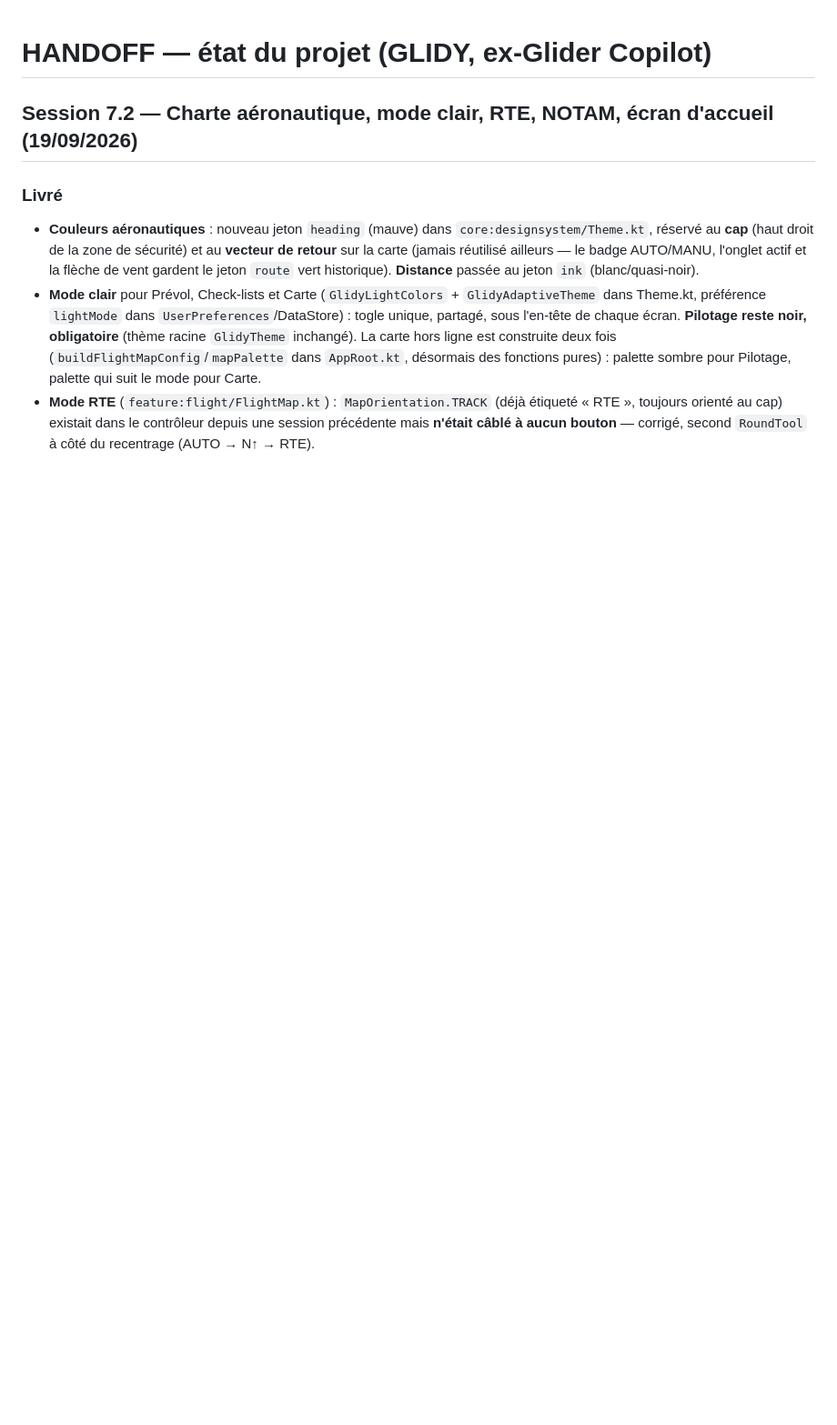
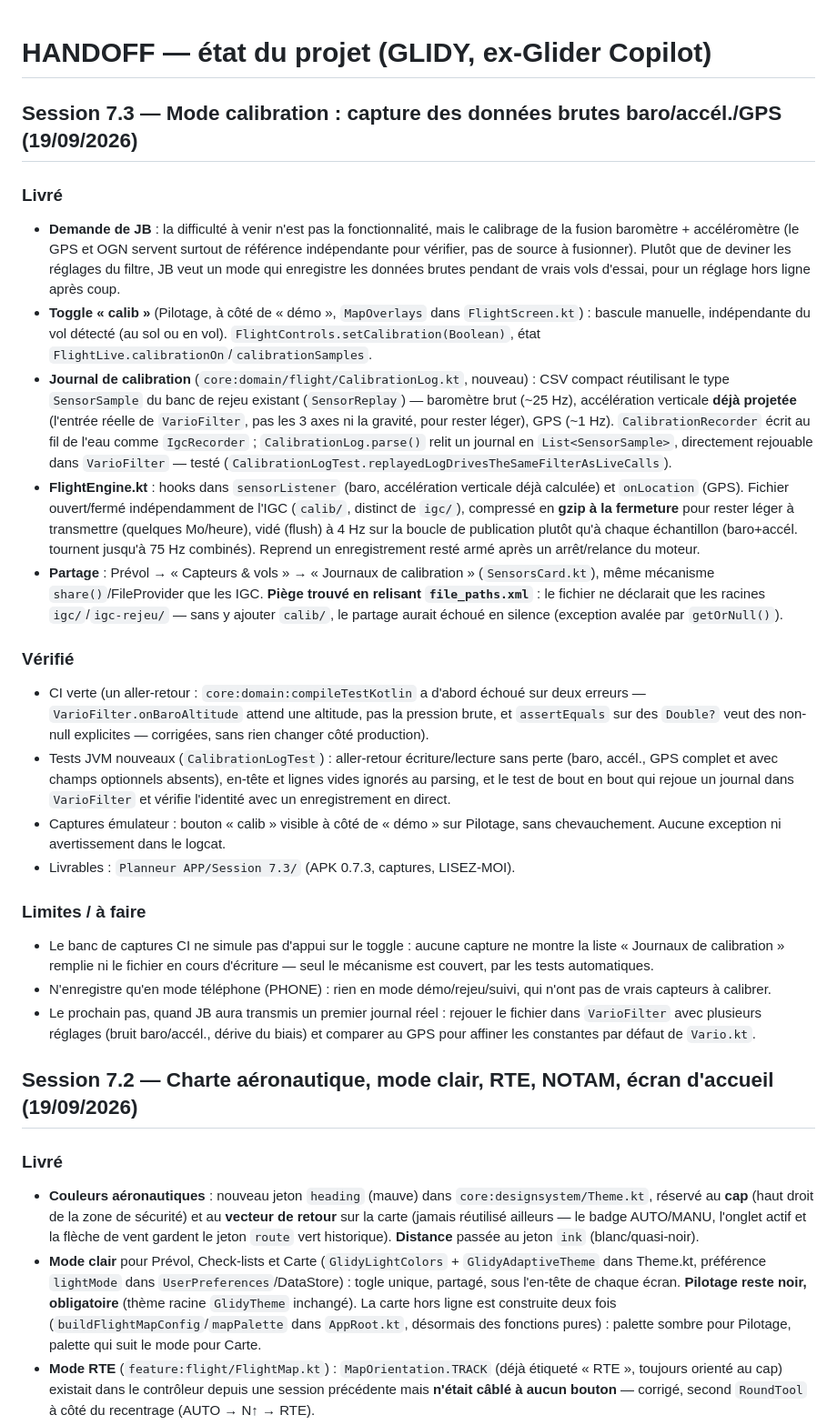
Before and after one commit to jeanbaptisteallaire/Glider-Copilot, a Markdown page: docs/HANDOFF.md, the part around the change. Shown at 91% size. GitHub-like rendering; blank space fills up the shorter version.

Commit message:
docs/HANDOFF.md : entrée session 7.3 (mode calibration)
Co-Authored-By: Claude Sonnet 5 <noreply@anthropic.com>
Claude-Session: https://claude.ai/code/session_01UhYPQFE8Ci9yXxULBCCC9T

```diff
--- a/docs/HANDOFF.md
+++ b/docs/HANDOFF.md
@@ -1,4 +1,52 @@
 # HANDOFF — état du projet (GLIDY, ex-Glider Copilot)
+
+## Session 7.3 — Mode calibration : capture des données brutes baro/accél./GPS (19/09/2026)
+
+### Livré
+- **Demande de JB** : la difficulté à venir n'est pas la fonctionnalité, mais le calibrage de la fusion
+  baromètre + accéléromètre (le GPS et OGN servent surtout de référence indépendante pour vérifier, pas
+  de source à fusionner). Plutôt que de deviner les réglages du filtre, JB veut un mode qui enregistre
+  les données brutes pendant de vrais vols d'essai, pour un réglage hors ligne après coup.
+- **Toggle « calib »** (Pilotage, à côté de « démo », `MapOverlays` dans `FlightScreen.kt`) : bascule
+  manuelle, indépendante du vol détecté (au sol ou en vol). `FlightControls.setCalibration(Boolean)`,
+  état `FlightLive.calibrationOn`/`calibrationSamples`.
+- **Journal de calibration** (`core:domain/flight/CalibrationLog.kt`, nouveau) : CSV compact réutilisant
+  le type `SensorSample` du banc de rejeu existant (`SensorReplay`) — baromètre brut (~25 Hz),
+  accélération verticale **déjà projetée** (l'entrée réelle de `VarioFilter`, pas les 3 axes ni la
+  gravité, pour rester léger), GPS (~1 Hz). `CalibrationRecorder` écrit au fil de l'eau comme
+  `IgcRecorder` ; `CalibrationLog.parse()` relit un journal en `List<SensorSample>`, directement
+  rejouable dans `VarioFilter` — testé (`CalibrationLogTest.replayedLogDrivesTheSameFilterAsLiveCalls`).
+- **FlightEngine.kt** : hooks dans `sensorListener` (baro, accélération verticale déjà calculée) et
+  `onLocation` (GPS). Fichier ouvert/fermé indépendamment de l'IGC (`calib/`, distinct de `igc/`),
+  compressé en **gzip à la fermeture** pour rester léger à transmettre (quelques Mo/heure), vidé (flush)
+  à 4 Hz sur la boucle de publication plutôt qu'à chaque échantillon (baro+accél. tournent jusqu'à 75 Hz
+  combinés). Reprend un enregistrement resté armé après un arrêt/relance du moteur.
+- **Partage** : Prévol → « Capteurs & vols » → « Journaux de calibration » (`SensorsCard.kt`), même
+  mécanisme `share()`/FileProvider que les IGC. **Piège trouvé en relisant `file_paths.xml`** : le
+  fichier ne déclarait que les racines `igc/`/`igc-rejeu/` — sans y ajouter `calib/`, le partage aurait
+  échoué en silence (exception avalée par `getOrNull()`).
+
+### Vérifié
+- CI verte (un aller-retour : `core:domain:compileTestKotlin` a d'abord échoué sur deux erreurs
+  — `VarioFilter.onBaroAltitude` attend une altitude, pas la pression brute, et `assertEquals` sur des
+  `Double?` veut des non-null explicites — corrigées, sans rien changer côté production).
+- Tests JVM nouveaux (`CalibrationLogTest`) : aller-retour écriture/lecture sans perte (baro, accél.,
+  GPS complet et avec champs optionnels absents), en-tête et lignes vides ignorés au parsing, et le test
+  de bout en bout qui rejoue un journal dans `VarioFilter` et vérifie l'identité avec un enregistrement
+  en direct.
+- Captures émulateur : bouton « calib » visible à côté de « démo » sur Pilotage, sans chevauchement.
+  Aucune exception ni avertissement dans le logcat.
+- Livrables : `Planneur APP/Session 7.3/` (APK 0.7.3, captures, LISEZ-MOI).
+
+### Limites / à faire
+- Le banc de captures CI ne simule pas d'appui sur le toggle : aucune capture ne montre la liste
+  « Journaux de calibration » remplie ni le fichier en cours d'écriture — seul le mécanisme est couvert,
+  par les tests automatiques.
+- N'enregistre qu'en mode téléphone (PHONE) : rien en mode démo/rejeu/suivi, qui n'ont pas de vrais
+  capteurs à calibrer.
+- Le prochain pas, quand JB aura transmis un premier journal réel : rejouer le fichier dans
+  `VarioFilter` avec plusieurs réglages (bruit baro/accél., dérive du biais) et comparer au GPS pour
+  affiner les constantes par défaut de `Vario.kt`.
 
 ## Session 7.2 — Charte aéronautique, mode clair, RTE, NOTAM, écran d'accueil (19/09/2026)
 
```
